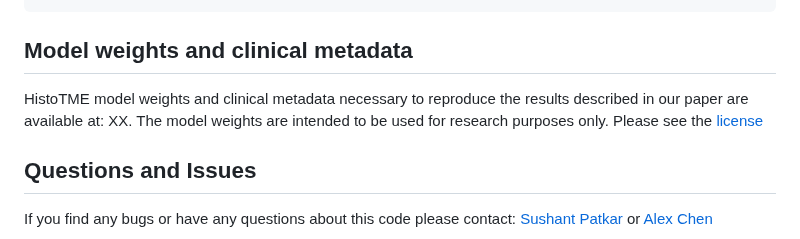
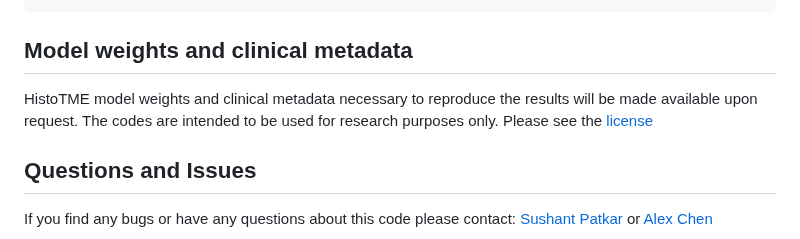
Before and after one commit to spatkar94/HistoTME, a Markdown page: README.md, the part around the change. Rendered like a GitHub page.

````diff
--- a/README.md
+++ b/README.md
@@ -86,7 +86,7 @@ python generate_attn_maps.py \
 
 ```
 ## Model weights and clinical metadata
-HistoTME model weights and clinical metadata necessary to reproduce the results described in our paper are available at: XX. The model weights are intended to be used for research purposes only. Please see the [license](LICENSE)
+HistoTME model weights and clinical metadata necessary to reproduce the results will be made available upon request. The codes are intended to be used for research purposes only. Please see the [license](LICENSE)
 
 ## Questions and Issues
 If you find any bugs or have any questions about this code please contact: [Sushant Patkar](patkar.sushant@nih.gov) or [Alex Chen](alche@sas.upenn.edu)
````
